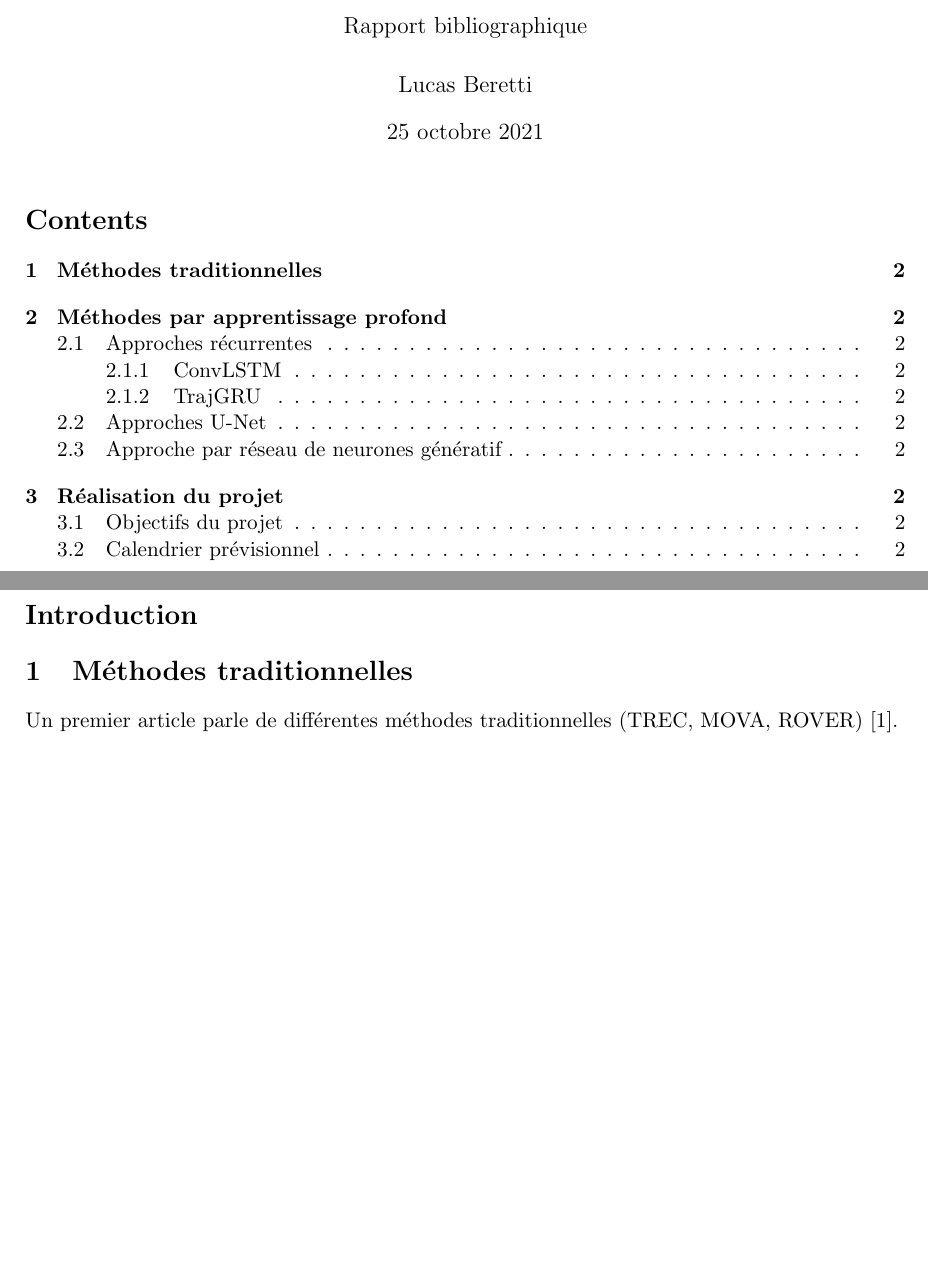
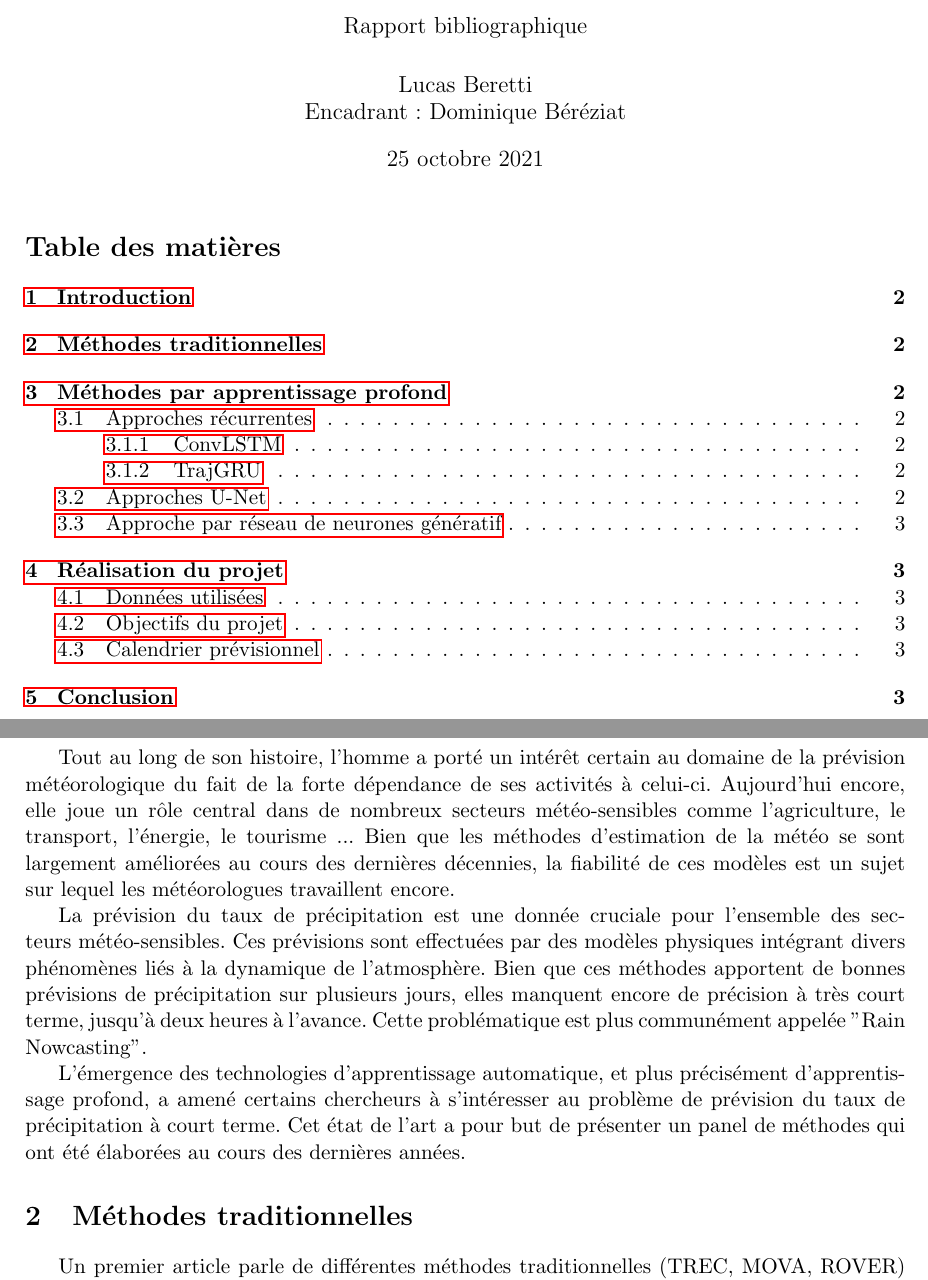
Before and after one commit to lberetti/PRAT_Rain_Nowcasting, a LaTeX document (rapport/main.tex): two parts of pages 1 and 2 of 3 before the commit and two parts of pages 1 and 2 of 4 after it, joined at a grey line, cut so that both start at the same text, the shorter picture padded with empty space. The pictures show the PDF file rapport/Plan_PRAT.pdf that the author committed with the source.

Commit message:
Mise à jour du plan

```diff
--- a/rapport/main.tex
+++ b/rapport/main.tex
@@ -22,7 +26,7 @@
 \geometry{hmargin=2.5cm,vmargin=2.5cm}
 
 \title{\LARGE{Rain Nowcasting} \\ [0.5cm]\Large{Projet PRAT} \\ [0.25cm]\large{Rapport bibliographique}}
-\author{Lucas Beretti}
+\author{Lucas Beretti \\ Encadrant : Dominique Béréziat}
 \date{25 octobre 2021}
 
 \begin{document}
@@ -33,13 +37,22 @@
 
 \newpage
 
-\section*{Introduction}
+\section{Introduction}
+
+Tout au long de son histoire, l'homme a porté un intérêt certain au domaine de la prévision météorologique du fait de la forte dépendance de ses activités à celui-ci. Aujourd'hui encore, elle joue un rôle central dans de nombreux secteurs météo-sensibles comme l'agriculture, le transport, l'énergie, le tourisme ... Bien que les méthodes d'estimation de la météo se sont largement améliorées au cours des dernières décennies, la fiabilité de ces modèles est un sujet sur lequel les météorologues travaillent encore.
+
+La prévision du taux de précipitation est une donnée cruciale pour l'ensemble des secteurs météo-sensibles. Ces prévisions sont effectuées par des modèles physiques intégrant divers phénomènes liés à la dynamique de l'atmosphère. Bien que ces méthodes apportent de bonnes prévisions de précipitation sur plusieurs jours, elles manquent encore de précision à très court terme, jusqu'à deux heures à l'avance. Cette problématique est plus communément appelée "Rain Nowcasting".
+
+L'émergence des technologies d'apprentissage automatique, et plus précisément d'apprentissage profond, a amené certains chercheurs à s'intéresser au problème de prévision du taux de précipitation à court terme.
+Cet état de l'art a pour but de présenter un panel de méthodes qui ont été élaborées au cours des dernières années.
+
+
 
 \section{Méthodes traditionnelles}
 
 Un premier article parle de différentes méthodes traditionnelles (TREC, MOVA, ROVER) \cite{atmos8030048}. \newline
 
-\noindentdent
+\noindent
 Une librairie Python implémentant des méthodes de prédiction de pluie à court terme. \cite{article}
 
 \section{Méthodes par apprentissage profond}
@@ -66,3 +79,4 @@ Comparaison d'un réseau GAN à plusieurs approches dont un U-Net. De meilleurs
 
 \section{Réalisation du projet}
 
+\subsection{Données utilisées}
```
Also changed, not shown: rapport/Plan_PRAT.pdf, rapport/main.tex (16 more changed lines).
